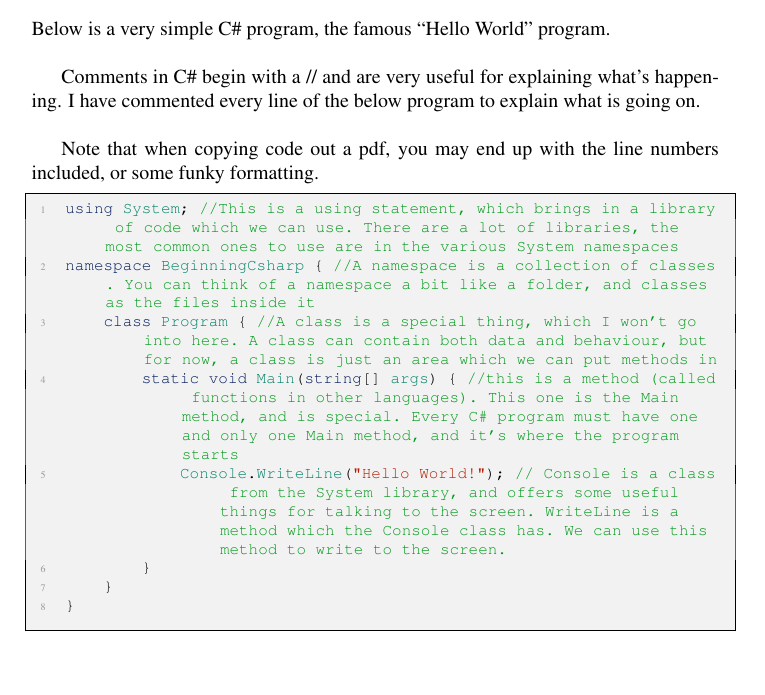
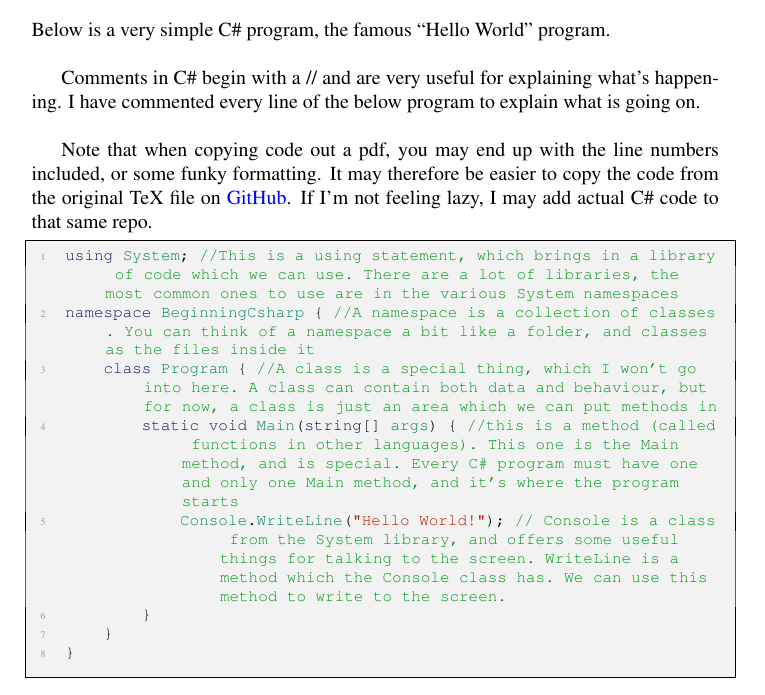
Before and after one commit to balfourcraig/CSharpTutorial, a LaTeX document (Intro/CSharpIntro.tex): part of page 1 of 3, cut so that both start at the same text, the shorter picture padded with empty space. Compiled offline with pdfLaTeX.

Commit message:
Testing .gitignore + link added to Github

```diff
--- a/Intro/CSharpIntro.tex
+++ b/Intro/CSharpIntro.tex
@@ -86,7 +86,7 @@ Below is a very simple C\# program, the famous ``Hello World'' program.\\
 
 Comments in C\# begin with a // and are very useful for explaining what's happening. I have commented every line of the below program to explain what is going on.\\
 
-Note that when copying code out a pdf, you may end up with the line numbers included, or some funky formatting.
+Note that when copying code out a pdf, you may end up with the line numbers included, or some funky formatting. It may therefore be easier to copy the code from the original TeX file on \href{https://github.com/balfourcraig/CSharpTutorial/tree/master/Intro}{GitHub}. If I'm not feeling lazy, I may add actual C\# code to that same repo.
 
 \begin{lstlisting}
 using System; //This is a using statement, which brings in a library of code which we can use. There are a lot of libraries, the most common ones to use are in the various System namespaces
```
